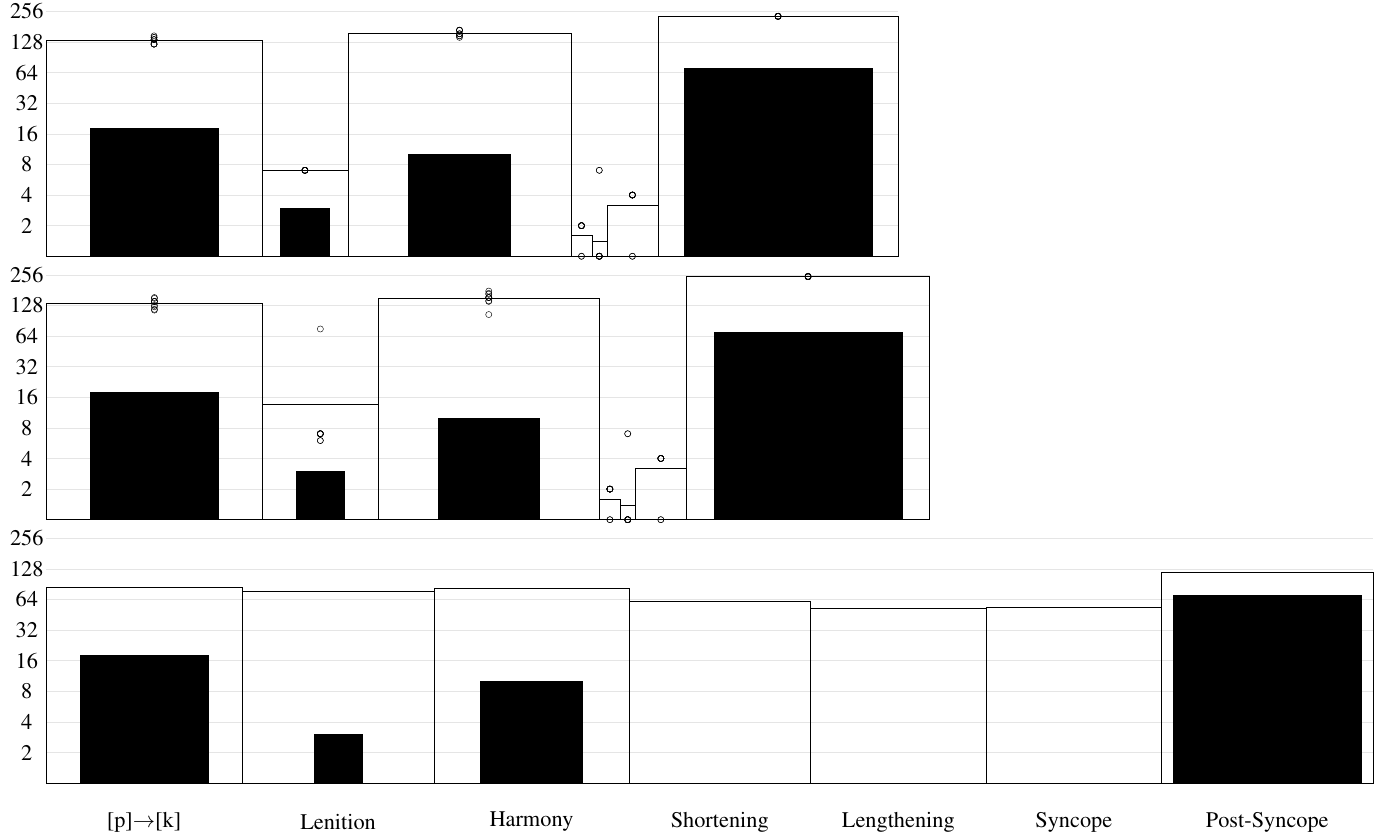
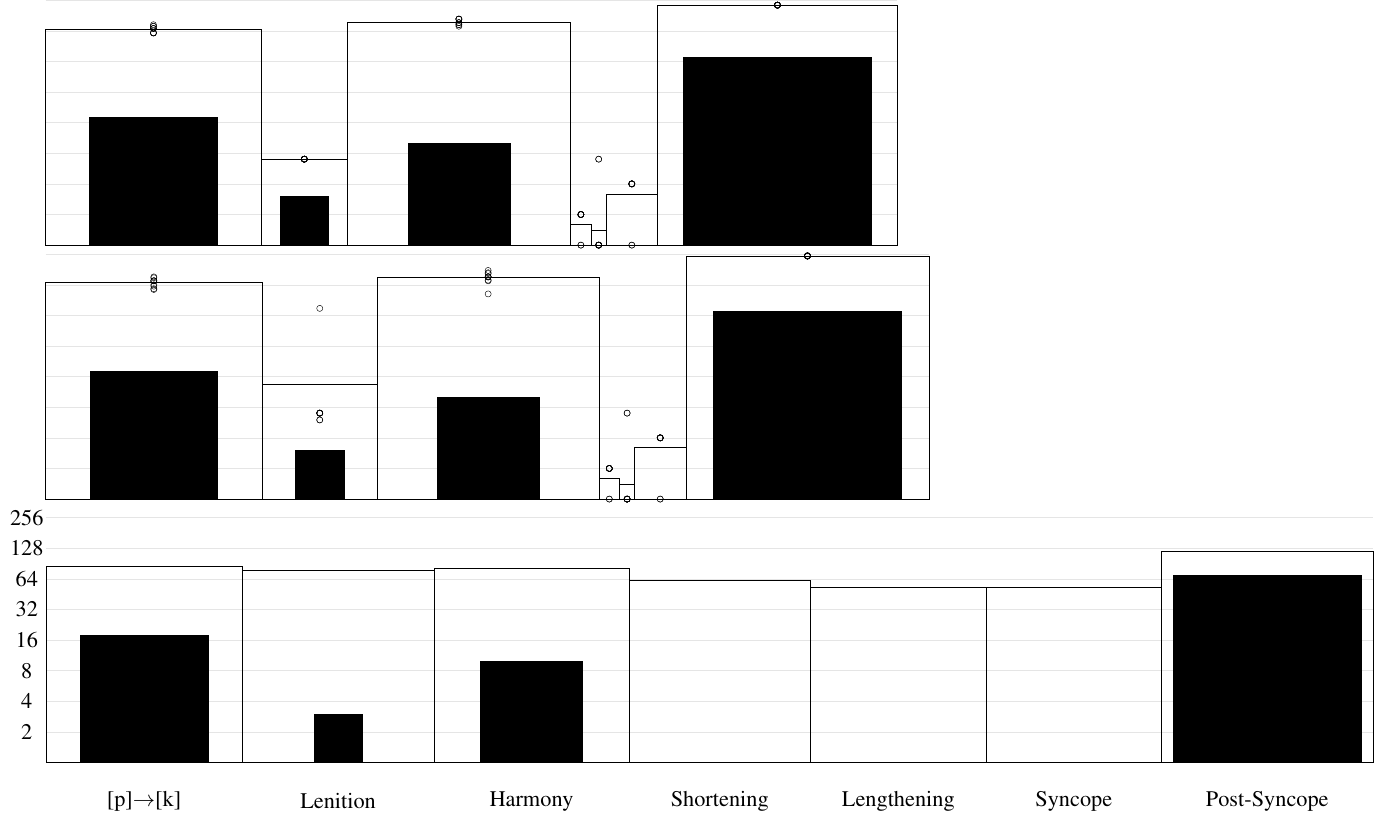
Before and after one commit to bowersd/lat2sgaLoans, a LaTeX figure (monteCarlo/figures/blocksFinal_logarithm.tex): the whole page. Compiled offline with pdfLaTeX.

Commit message:
removed extraneous y-axis labels

```diff
--- a/monteCarlo/figures/blocksFinal_logarithm.tex
+++ b/monteCarlo/figures/blocksFinal_logarithm.tex
@@ -6,8 +6,9 @@
 \begin{tabular}{l}
 \begin{tikzpicture}
 \draw[xstep=0, ystep=1cm, opacity=0.1] (0,0) grid (27.82656851566768cm, 8cm);
-\foreach \y / \label in {1cm/2, 2cm/4, 3cm/8, 4cm/16, 5cm/32, 6cm/64, 7cm/128, 8cm/256}
-    {\draw (-18pt, \y) node {\huge \label} ;};
+    \draw(-33pt, 1cm) node {};
+%\foreach \y / \label in {1cm/2, 2cm/4, 3cm/8, 4cm/16, 5cm/32, 6cm/64, 7cm/128, 8cm/256}
+%    {\draw (-18pt, \y) node {\huge \label} ;};
 %\draw (3.524379655959928, -36pt) node {\huge [p]$\to$[k]};
 %\draw (8.452436772948658, -36pt) node {\huge Lenition};
 %\draw (13.501584435179298, -36pt) node {\huge Harmony};
@@ -104,8 +105,9 @@
 
 \begin{tikzpicture}
 \draw[xstep=0, ystep=1cm, opacity=0.1] (0,0) grid (28.857958090189538cm, 8cm);
-\foreach \y / \label in {1cm/2, 2cm/4, 3cm/8, 4cm/16, 5cm/32, 6cm/64, 7cm/128, 8cm/256}
-    {\draw (-18pt, \y) node {\huge \label} ;};
+    \draw(-33pt, 1cm) node {};
+%\foreach \y / \label in {1cm/2, 2cm/4, 3cm/8, 4cm/16, 5cm/32, 6cm/64, 7cm/128, 8cm/256}
+%    {\draw (-18pt, \y) node {\huge \label} ;};
 %\draw (3.5368030202874707, -36pt) node {\huge [p]$\to$[k]};
 %\draw (8.956373413756431, -36pt) node {\huge Lenition};
 %\draw (14.457387096128569, -36pt) node {\huge Harmony};
```
